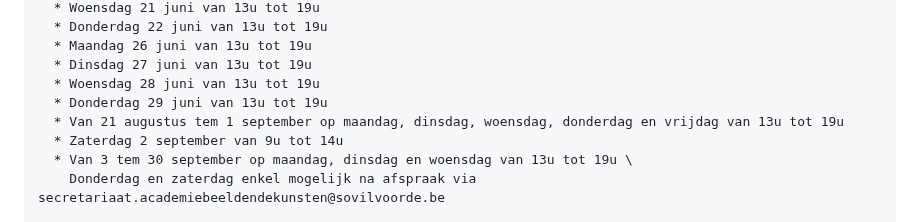
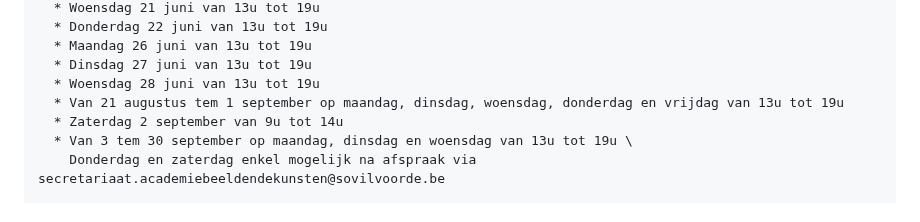
Before and after one commit to maximbaraliuc/jan-portaels-academie-site, a Markdown page: src/inschrijven.md, the part around the change. Drawn GitHub-style.

Commit message:
Update Inschrijven “inschrijvenpage”

```diff
--- a/src/inschrijven.md
+++ b/src/inschrijven.md
@@ -44,7 +44,6 @@ inschrijfmomenten:
       * M﻿aandag 26 juni van 13u tot 19u
       * D﻿insdag 27 juni van 13u tot 19u
       * W﻿oensdag 28 juni van 13u tot 19u
-      * D﻿onderdag 29 juni van 13u tot 19u
       * V﻿an 21 augustus tem 1 september op maandag, dinsdag, woensdag, donderdag en vrijdag van 13u tot 19u
       * Z﻿aterdag 2 september van 9u tot 14u
       * V﻿an 3 tem 30 september op maandag, dinsdag en woensdag van 13u tot 19u \
```
